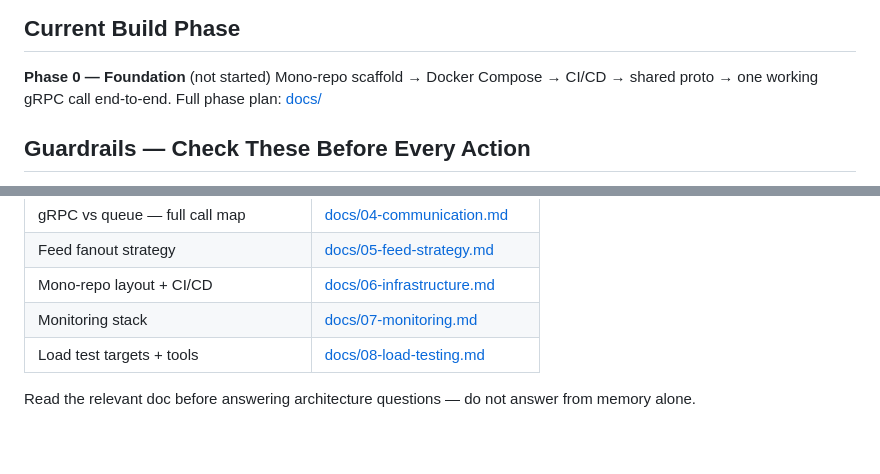
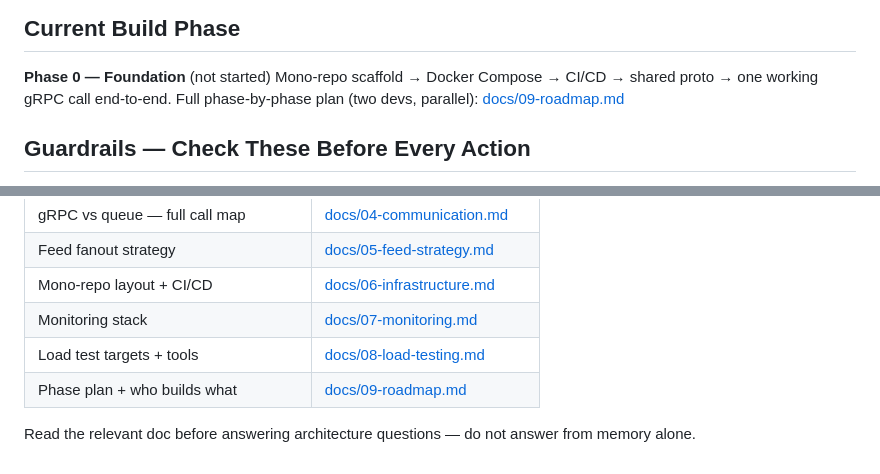
Before and after one commit to mashmool0/Inama-Backend-Instagram-Clone-, a Markdown page: CLAUDE.md, 2 parts joined by grey strips. Drawn GitHub-style.

Commit message:
link roadmap doc from CLAUDE.md
Point the Phase 0 reference and docs table at the new roadmap.

```diff
--- a/CLAUDE.md
+++ b/CLAUDE.md
@@ -26,7 +26,7 @@
 
 **Phase 0 — Foundation** (not started)
 Mono-repo scaffold → Docker Compose → CI/CD → shared proto → one working gRPC call end-to-end.
-Full phase plan: [docs/](docs/)
+Full phase-by-phase plan (two devs, parallel): [docs/09-roadmap.md](docs/09-roadmap.md)
 
 ## Guardrails — Check These Before Every Action
 
@@ -64,5 +64,6 @@ No handler touches a DB directly. No service calls another service's repository.
 | Mono-repo layout + CI/CD | [docs/06-infrastructure.md](docs/06-infrastructure.md) |
 | Monitoring stack | [docs/07-monitoring.md](docs/07-monitoring.md) |
 | Load test targets + tools | [docs/08-load-testing.md](docs/08-load-testing.md) |
+| Phase plan + who builds what | [docs/09-roadmap.md](docs/09-roadmap.md) |
 
 Read the relevant doc before answering architecture questions — do not answer from memory alone.
```
